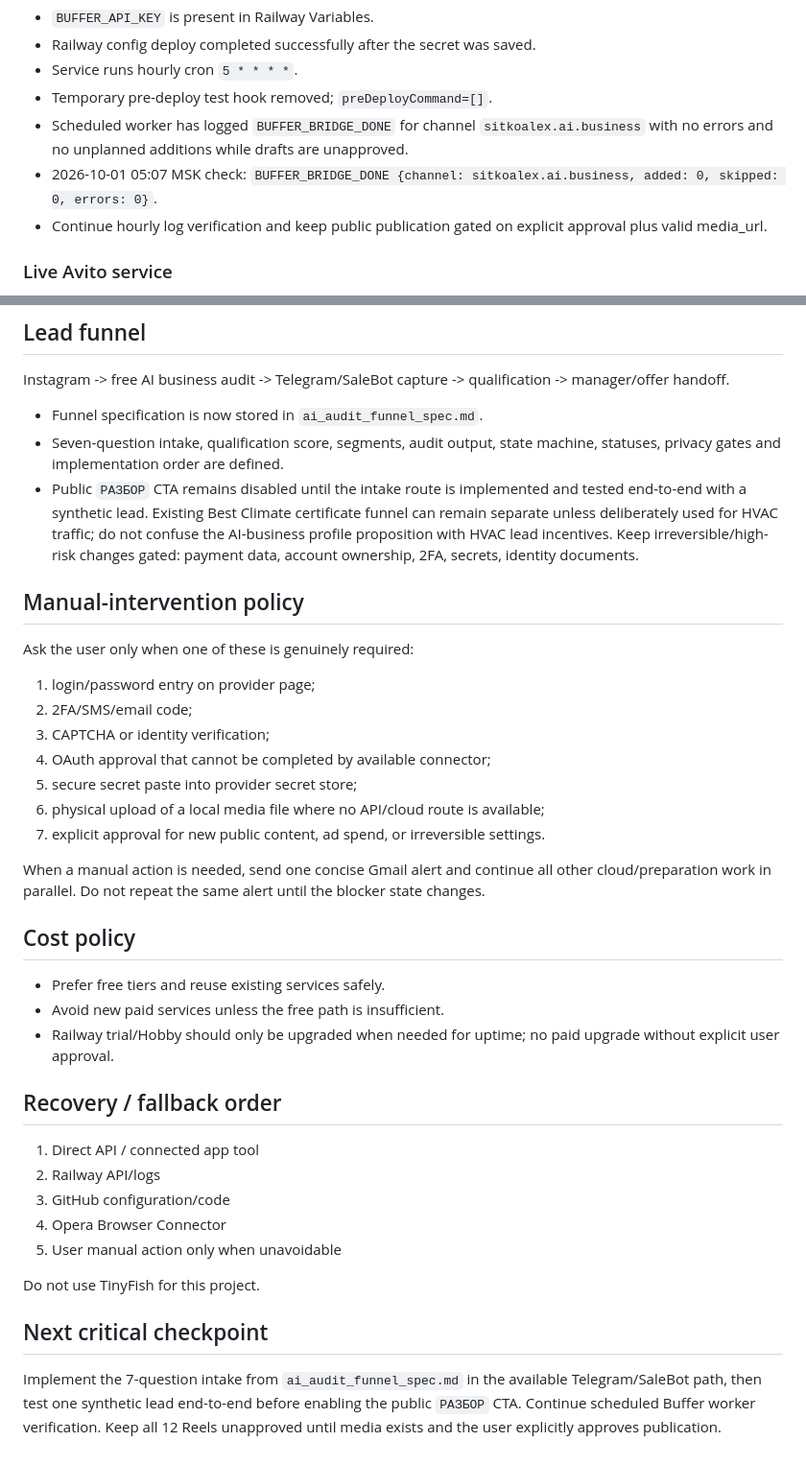
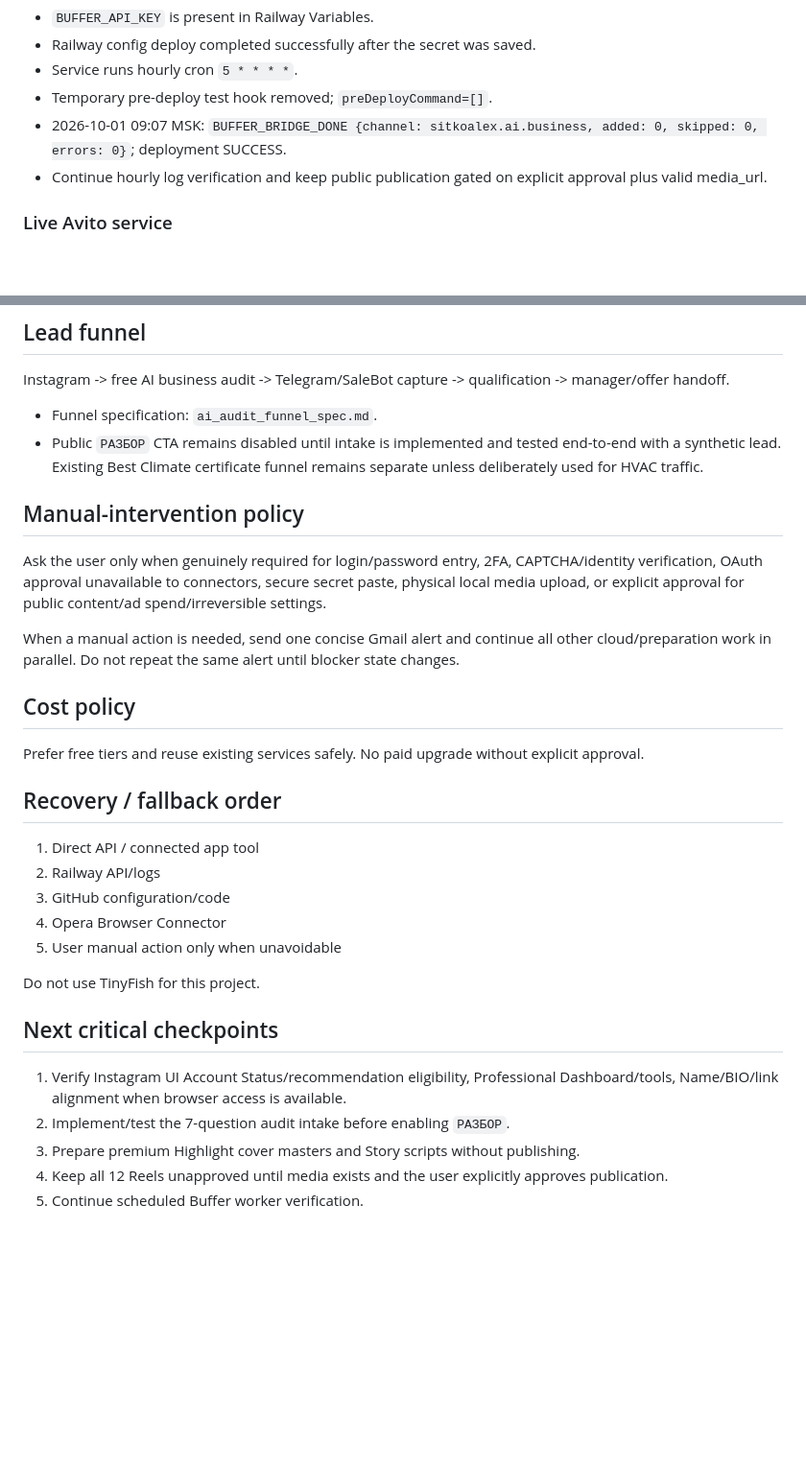
Before and after one commit to bestclimate-rnd61/bestclimate-avito-bridge, a Markdown page: AUTOMATION_CONTROL_PLANE.md, 2 parts joined by grey strips. Shown at 96% size. Rendered like a GitHub page; blank space fills up the shorter version.

Commit message:
Add full Instagram profile packaging control plane

```diff
--- a/AUTOMATION_CONTROL_PLANE.md
+++ b/AUTOMATION_CONTROL_PLANE.md
@@ -68,8 +87,7 @@ Current verified state:
 - Railway config deploy completed successfully after the secret was saved.
 - Service runs hourly cron `5 * * * *`.
 - Temporary pre-deploy test hook removed; `preDeployCommand=[]`.
-- Scheduled worker has logged `BUFFER_BRIDGE_DONE` for channel `sitkoalex.ai.business` with no errors and no unplanned additions while drafts are unapproved.
-- 2026-10-01 05:07 MSK check: `BUFFER_BRIDGE_DONE {channel: sitkoalex.ai.business, added: 0, skipped: 0, errors: 0}`.
+- 2026-10-01 09:07 MSK: `BUFFER_BRIDGE_DONE {channel: sitkoalex.ai.business, added: 0, skipped: 0, errors: 0}`; deployment SUCCESS.
 - Continue hourly log verification and keep public publication gated on explicit approval plus valid media_url.
 
 ### Live Avito service
@@ -84,28 +102,17 @@ Do not mix Instagram runtime or secrets into this service unless explicitly rede
 
 ## Lead funnel
 Instagram -> free AI business audit -> Telegram/SaleBot capture -> qualification -> manager/offer handoff.
-- Funnel specification is now stored in `ai_audit_funnel_spec.md`.
-- Seven-question intake, qualification score, segments, audit output, state machine, statuses, privacy gates and implementation order are defined.
-- Public `РАЗБОР` CTA remains disabled until the intake route is implemented and tested end-to-end with a synthetic lead.
-Existing Best Climate certificate funnel can remain separate unless deliberately used for HVAC traffic; do not confuse the AI-business profile proposition with HVAC lead incentives.
-Keep irreversible/high-risk changes gated: payment data, account ownership, 2FA, secrets, identity documents.
+- Funnel specification: `ai_audit_funnel_spec.md`.
+- Public `РАЗБОР` CTA remains disabled until intake is implemented and tested end-to-end with a synthetic lead.
+Existing Best Climate certificate funnel remains separate unless deliberately used for HVAC traffic.
 
 ## Manual-intervention policy
-Ask the user only when one of these is genuinely required:
-1. login/password entry on provider page;
-2. 2FA/SMS/email code;
-3. CAPTCHA or identity verification;
-4. OAuth approval that cannot be completed by available connector;
-5. secure secret paste into provider secret store;
-6. physical upload of a local media file where no API/cloud route is available;
-7. explicit approval for new public content, ad spend, or irreversible settings.
+Ask the user only when genuinely required for login/password entry, 2FA, CAPTCHA/identity verification, OAuth approval unavailable to connectors, secure secret paste, physical local media upload, or explicit approval for public content/ad spend/irreversible settings.
 
-When a manual action is needed, send one concise Gmail alert and continue all other cloud/preparation work in parallel. Do not repeat the same alert until the blocker state changes.
+When a manual action is needed, send one concise Gmail alert and continue all other cloud/preparation work in parallel. Do not repeat the same alert until blocker state changes.
 
 ## Cost policy
-- Prefer free tiers and reuse existing services safely.
-- Avoid new paid services unless the free path is insufficient.
-- Railway trial/Hobby should only be upgraded when needed for uptime; no paid upgrade without explicit user approval.
+Prefer free tiers and reuse existing services safely. No paid upgrade without explicit approval.
 
 ## Recovery / fallback order
 1. Direct API / connected app tool
@@ -116,5 +123,9 @@ When a manual action is needed, send one concise Gmail alert and continue all ot
 
 Do not use TinyFish for this project.
 
-## Next critical checkpoint
-Implement the 7-question intake from `ai_audit_funnel_spec.md` in the available Telegram/SaleBot path, then test one synthetic lead end-to-end before enabling the public `РАЗБОР` CTA. Continue scheduled Buffer worker verification. Keep all 12 Reels unapproved until media exists and the user explicitly approves publication.
+## Next critical checkpoints
+1. Verify Instagram UI Account Status/recommendation eligibility, Professional Dashboard/tools, Name/BIO/link alignment when browser access is available.
+2. Implement/test the 7-question audit intake before enabling `РАЗБОР`.
+3. Prepare premium Highlight cover masters and Story scripts without publishing.
+4. Keep all 12 Reels unapproved until media exists and the user explicitly approves publication.
+5. Continue scheduled Buffer worker verification.
```
Also changed, not shown: other parts of AUTOMATION_CONTROL_PLANE.md (+25 -6 lines).
